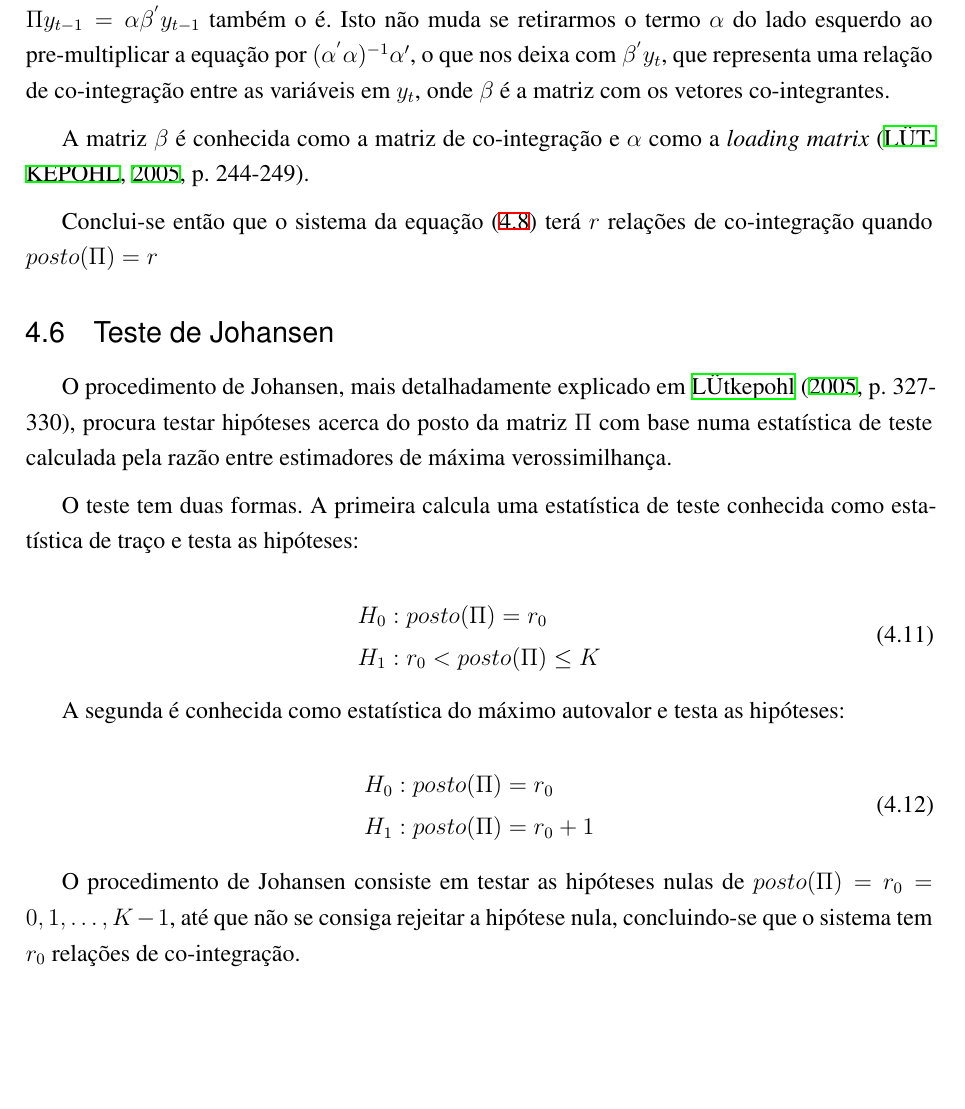
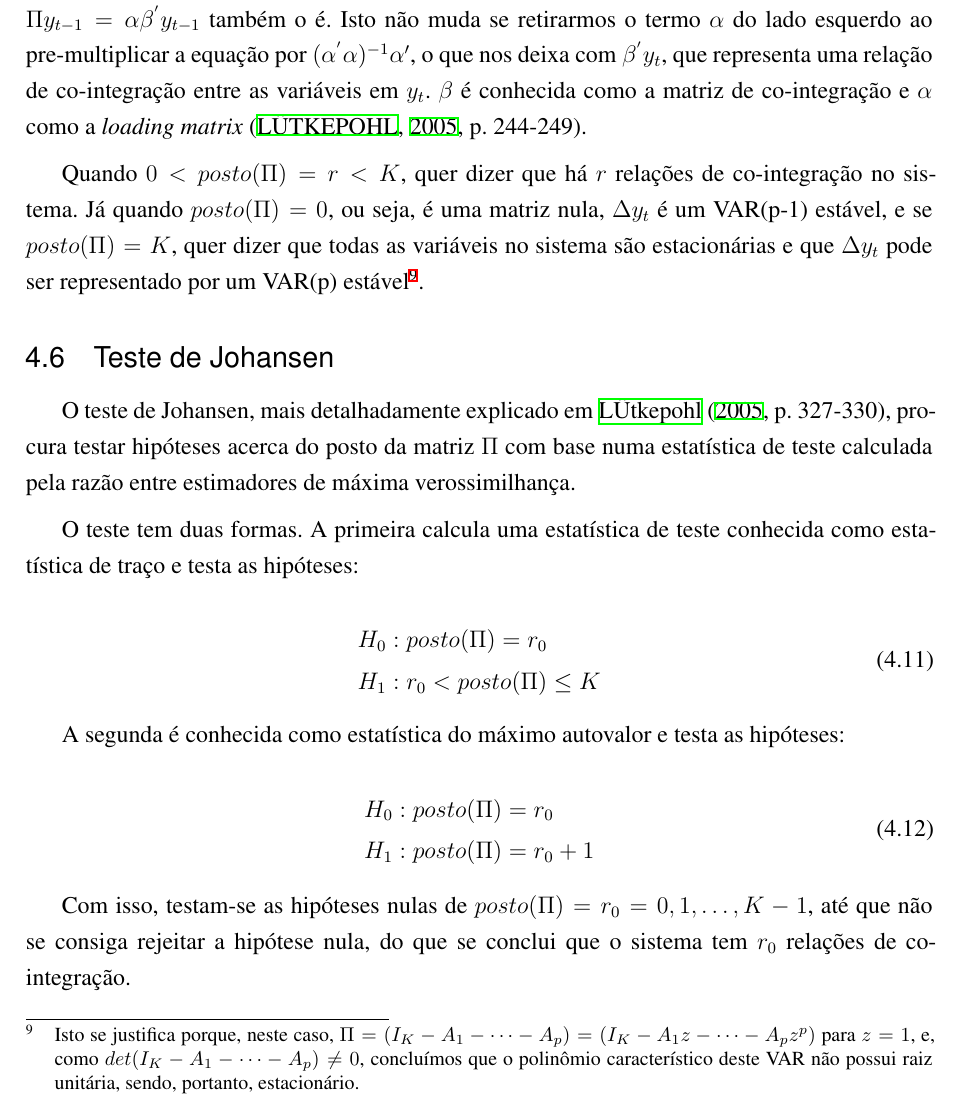
Before and after one commit to phelipetls/mono, a LaTeX thesis (monografia/monografia.tex): part of page 21 of 23, cut so that both start at the same text, the shorter picture padded with empty space. Compiled offline with XeLaTeX.

Commit message:
capítulo johansen quase terminado

```diff
--- a/monografia/monografia.tex
+++ b/monografia/monografia.tex
@@ -576,15 +576,13 @@
        \end{aligned}
    \end{equation}
 
-   Salta à vista que, se todas as variáveis forem estacionárias após a primeira diferença, ou seja, se são $ I(0) $ ou $ I(1) $, todos os termos do lado direito da equação são estacionários, logo a matriz $ \Pi y_{t-1} = \alpha \beta^{'} y_{t-1} $ também o é. Isto não muda se retirarmos o termo $ \alpha $ do lado esquerdo ao pre-multiplicar a equação por $ (\alpha^{'}\alpha)^{-1}\alpha{'} $, o que nos deixa com $ \beta^{'}y_{t} $, que representa uma relação de co-integração entre as variáveis em $ y_t $, onde $ \beta $ é a matriz com os vetores co-integrantes.
+   Salta à vista que, se todas as variáveis forem estacionárias após a primeira diferença, ou seja, se são $ I(0) $ ou $ I(1) $, todos os termos do lado direito da equação são estacionários, logo a matriz $ \Pi y_{t-1} = \alpha \beta^{'} y_{t-1} $ também o é. Isto não muda se retirarmos o termo $ \alpha $ do lado esquerdo ao pre-multiplicar a equação por $ (\alpha^{'}\alpha)^{-1}\alpha{'} $, o que nos deixa com $ \beta^{'}y_{t} $, que representa uma relação de co-integração entre as variáveis em $ y_t $. $ \beta $ é conhecida como a matriz de co-integração e $ \alpha $ como a \textit{loading matrix} \cite[p.~244-249]{lutkepool}.
 
-   A matriz $ \beta $ é conhecida como a matriz de co-integração e $ \alpha $ como a \textit{loading matrix} \cite[p.~244-249]{lutkepool}.
-
-   Conclui-se então que o sistema da equação \eqref{varp_example} terá $ r $ relações de co-integração quando $ posto(\Pi) = r $
+   Quando $ 0 < posto(\Pi) = r < K $, quer dizer que há $ r $ relações de co-integração no sistema. Já quando $ posto(\Pi) = 0 $, ou seja, é uma matriz nula, $ \Delta y_t $ é um VAR(p-1) estável, e se $ posto(\Pi) = K $, quer dizer que todas as variáveis no sistema são estacionárias e que $ \Delta y_t $ pode ser representado por um VAR(p) estável\footnote{Isto se justifica porque, neste caso, $ \Pi = (I_K - A_1 - \dots - A_p) = (I_K - A_1z - \dots - A_pz^p) $ para $ z = 1 $, e, como $ det(I_K - A_1 - \dots - A_p) \neq 0 $, concluímos que o polinômio característico deste VAR não possui raiz unitária, sendo, portanto, estacionário.}.
 
    \subsection{Teste de Johansen}
 
-   O procedimento de Johansen, mais detalhadamente explicado em \citeonline[p.~327-330]{lutkepool}, procura testar hipóteses acerca do posto da matriz $ \Pi $ com base numa estatística de teste calculada pela razão entre estimadores de máxima verossimilhança.
+   O teste de Johansen, mais detalhadamente explicado em \citeonline[p.~327-330]{lutkepool}, procura testar hipóteses acerca do posto da matriz $ \Pi $ com base numa estatística de teste calculada pela razão entre estimadores de máxima verossimilhança.
 
    O teste tem duas formas. A primeira calcula uma estatística de teste conhecida como estatística de traço e testa as hipóteses:
 
@@ -606,7 +604,7 @@
        \end{aligned}
    \end{equation}
 
-   O procedimento de Johansen consiste em testar as hipóteses nulas de $ posto(\Pi) = r_0 = 0, 1, \dots, K-1 $, até que não se consiga rejeitar a hipótese nula, concluindo-se que o sistema tem $ r_0 $ relações de co-integração.
+   Com isso, testam-se as hipóteses nulas de $ posto(\Pi) = r_0 = 0, 1, \dots, K-1 $, até que não se consiga rejeitar a hipótese nula, do que se conclui que o sistema tem $ r_0 $ relações de co-integração.
 
     % \begin{table}[ht]
     %     \IBGEtab{\caption{Testes de raiz unitária}\label{raiz_unitaria}}
```
Also changed, not shown: monografia/monografia.pdf.
